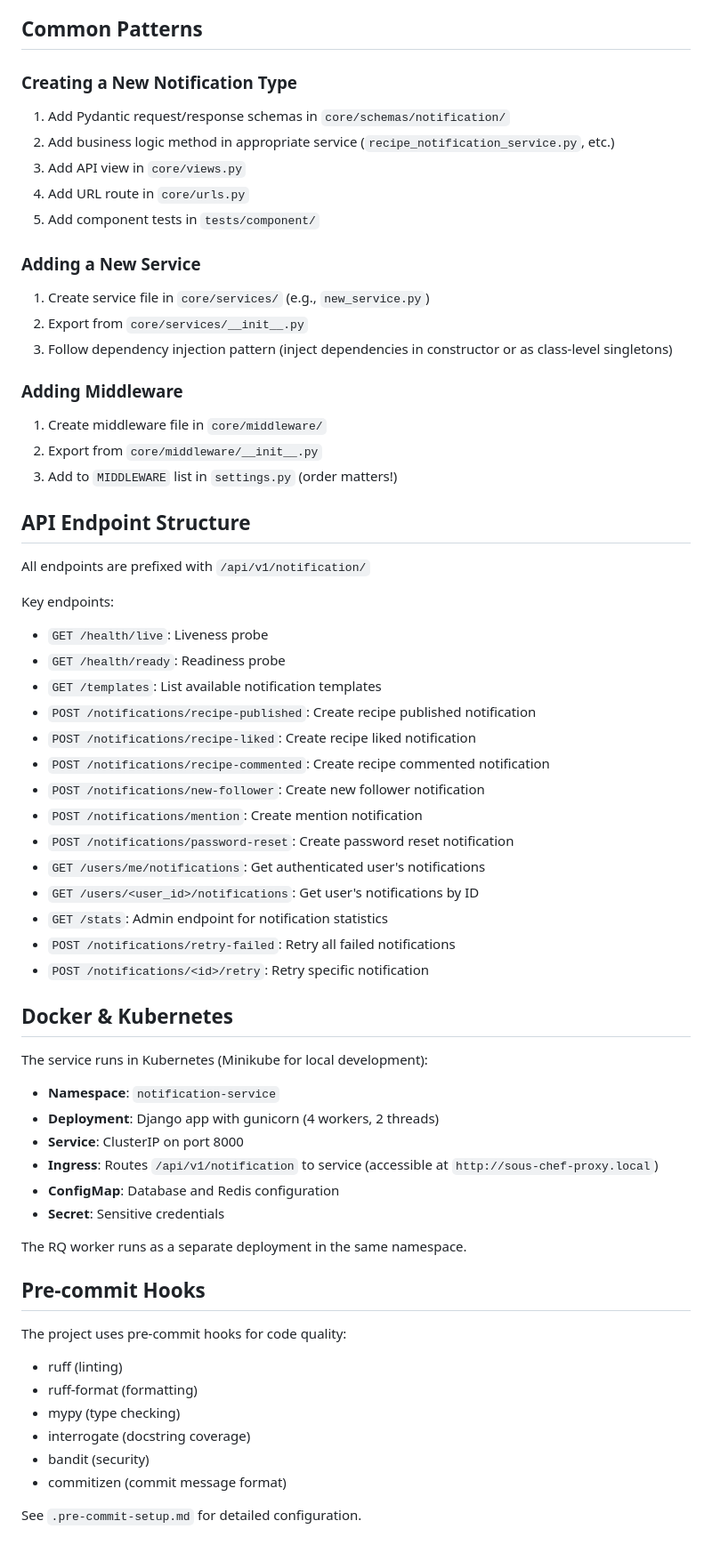
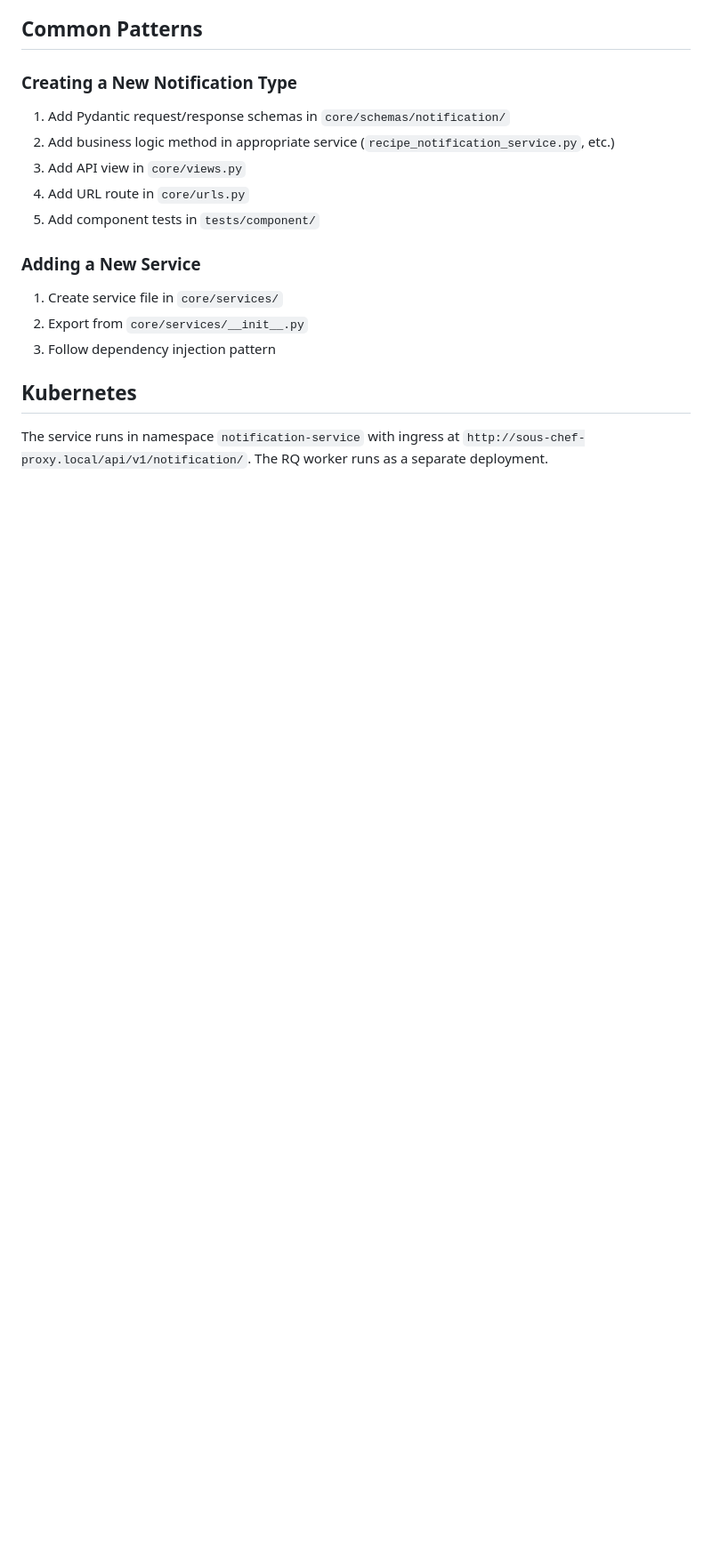
Before and after one commit to Recipe-Web-App/notification-service, a Markdown page: CLAUDE.md, the part around one of its changes. Shown at 89% size. Drawn GitHub-style; blank space fills up the shorter version.

Commit message:
docs: updated claude.md

```diff
--- a/CLAUDE.md
+++ b/CLAUDE.md
@@ -299,55 +191,10 @@ Use pytest fixtures in `tests/conftest.py` for common setup. Mock external servi
 5. Add component tests in `tests/component/`
 
 ### Adding a New Service
-1. Create service file in `core/services/` (e.g., `new_service.py`)
+1. Create service file in `core/services/`
 2. Export from `core/services/__init__.py`
-3. Follow dependency injection pattern (inject dependencies in constructor or as class-level singletons)
+3. Follow dependency injection pattern
 
-### Adding Middleware
-1. Create middleware file in `core/middleware/`
-2. Export from `core/middleware/__init__.py`
-3. Add to `MIDDLEWARE` list in `settings.py` (order matters!)
+## Kubernetes
 
-## API Endpoint Structure
-
-All endpoints are prefixed with `/api/v1/notification/`
-
-Key endpoints:
-- `GET /health/live`: Liveness probe
-- `GET /health/ready`: Readiness probe
-- `GET /templates`: List available notification templates
-- `POST /notifications/recipe-published`: Create recipe published notification
-- `POST /notifications/recipe-liked`: Create recipe liked notification
-- `POST /notifications/recipe-commented`: Create recipe commented notification
-- `POST /notifications/new-follower`: Create new follower notification
-- `POST /notifications/mention`: Create mention notification
-- `POST /notifications/password-reset`: Create password reset notification
-- `GET /users/me/notifications`: Get authenticated user's notifications
-- `GET /users/<user_id>/notifications`: Get user's notifications by ID
-- `GET /stats`: Admin endpoint for notification statistics
-- `POST /notifications/retry-failed`: Retry all failed notifications
-- `POST /notifications/<id>/retry`: Retry specific notification
-
-## Docker & Kubernetes
-
-The service runs in Kubernetes (Minikube for local development):
-- **Namespace**: `notification-service`
-- **Deployment**: Django app with gunicorn (4 workers, 2 threads)
-- **Service**: ClusterIP on port 8000
-- **Ingress**: Routes `/api/v1/notification` to service (accessible at `http://sous-chef-proxy.local`)
-- **ConfigMap**: Database and Redis configuration
-- **Secret**: Sensitive credentials
-
-The RQ worker runs as a separate deployment in the same namespace.
-
-## Pre-commit Hooks
-
-The project uses pre-commit hooks for code quality:
-- ruff (linting)
-- ruff-format (formatting)
-- mypy (type checking)
-- interrogate (docstring coverage)
-- bandit (security)
-- commitizen (commit message format)
-
-See `.pre-commit-setup.md` for detailed configuration.
+The service runs in namespace `notification-service` with ingress at `http://sous-chef-proxy.local/api/v1/notification/`. The RQ worker runs as a separate deployment.
```
Also changed, not shown: other parts of CLAUDE.md (+33 -141 lines).
